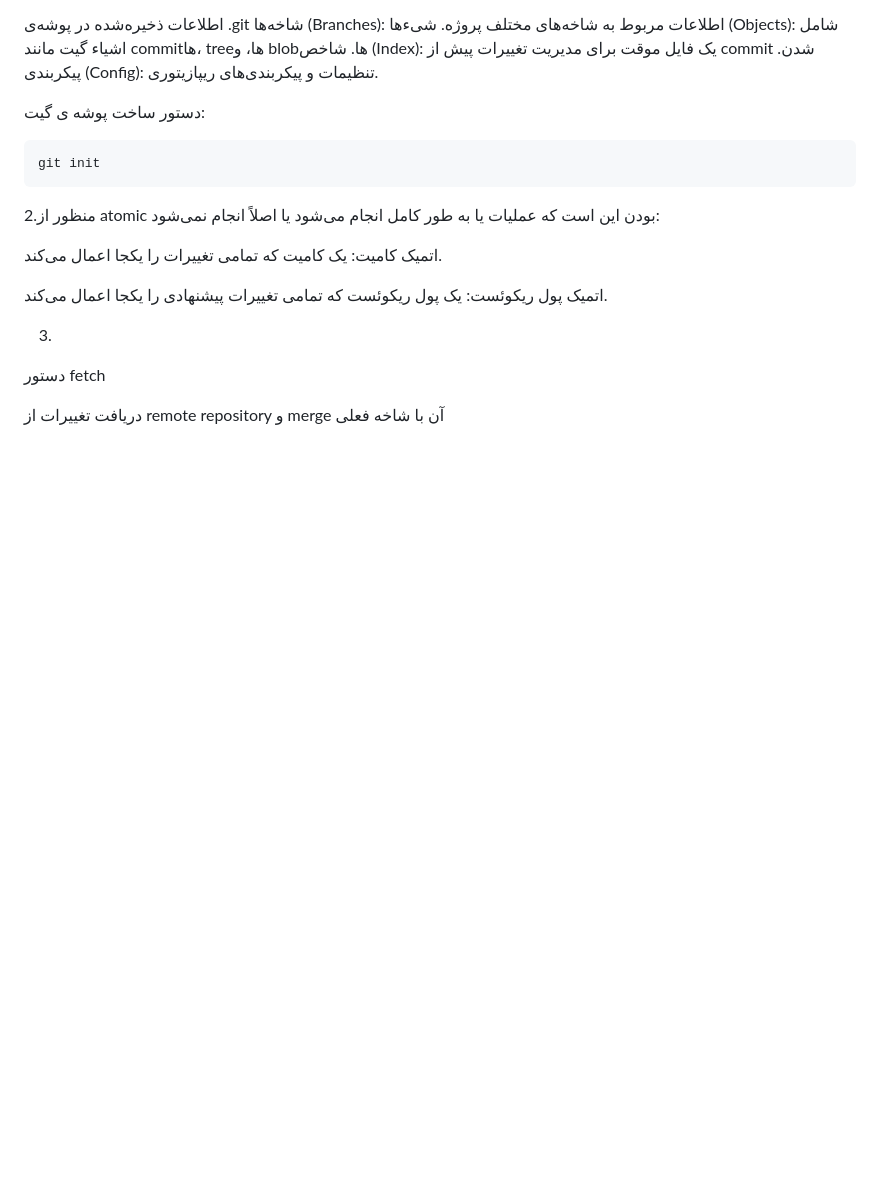
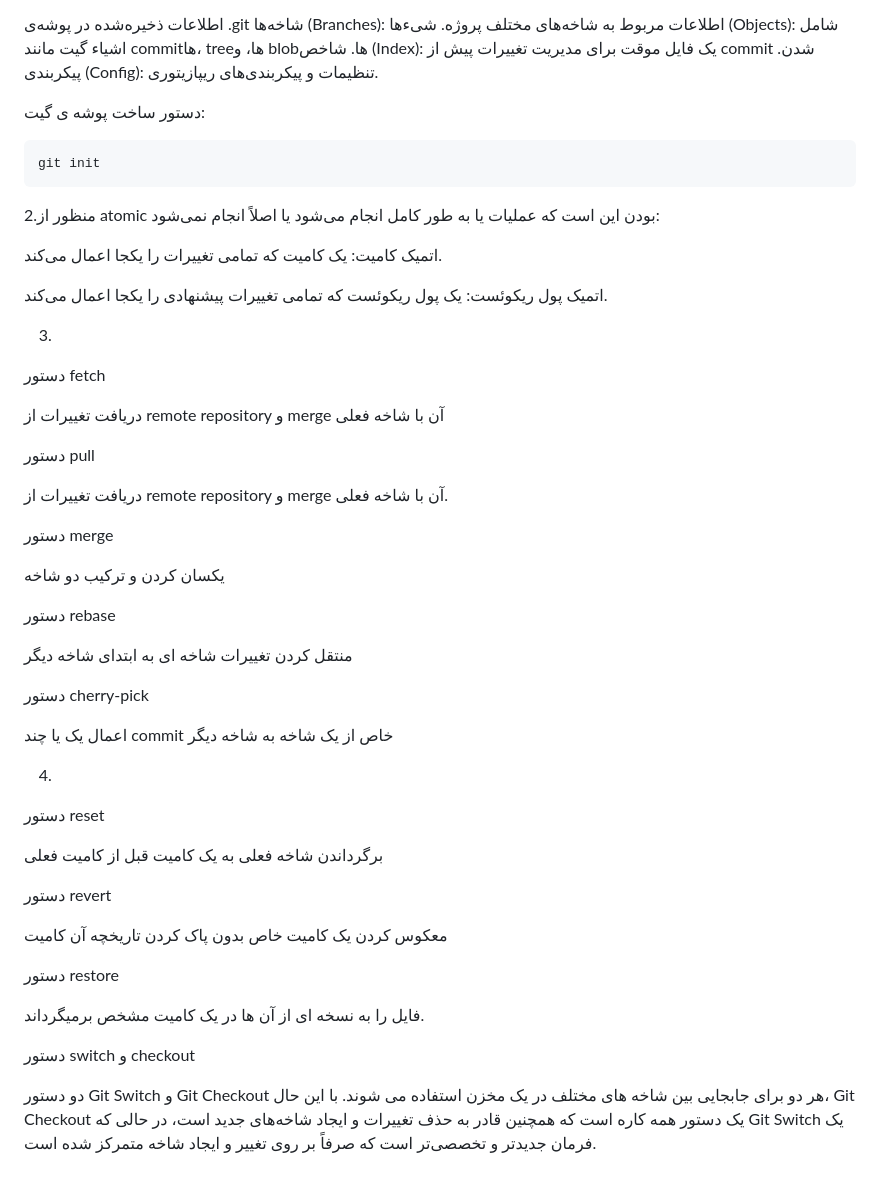
Before and after one commit to nazari02105/SELabEXP1, a Markdown page: README.md, the part around the change. Drawn GitHub-style; blank space fills up the shorter version.

```diff
--- a/README.md
+++ b/README.md
@@ -285,3 +285,37 @@ git init
 دستور fetch
 
 دریافت تغییرات از remote repository و merge آن با شاخه فعلی
+
+دستور pull
+
+دریافت تغییرات از remote repository و merge آن با شاخه فعلی.
+
+دستور merge
+
+یکسان کردن و ترکیب دو شاخه
+
+دستور rebase
+
+منتقل کردن تغییرات شاخه ای به ابتدای شاخه دیگر
+
+دستور cherry-pick
+
+اعمال یک یا چند commit خاص از یک شاخه به شاخه دیگر
+
+4.
+
+دستور reset
+
+برگرداندن شاخه فعلی به یک کامیت قبل از کامیت فعلی
+
+دستور revert
+
+معکوس کردن یک کامیت خاص بدون پاک کردن تاریخچه آن کامیت
+
+دستور restore
+
+فایل را به نسخه ای از آن ها در یک کامیت مشخص برمیگرداند.
+
+دستور switch و checkout
+
+دو دستور Git Switch و Git Checkout هر دو برای جابجایی بین شاخه های مختلف در یک مخزن استفاده می شوند. با این حال، Git Checkout یک دستور همه کاره است که همچنین قادر به حذف تغییرات و ایجاد شاخه‌های جدید است، در حالی که Git Switch یک فرمان جدیدتر و تخصصی‌تر است که صرفاً بر روی تغییر و ایجاد شاخه متمرکز شده است.
```
